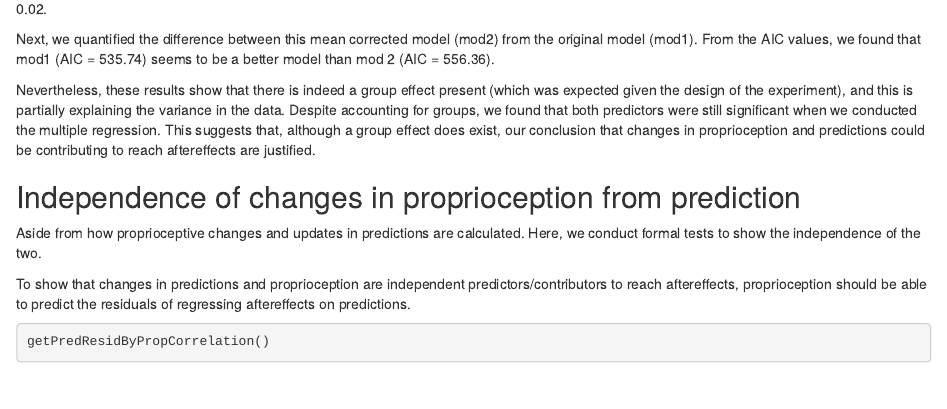
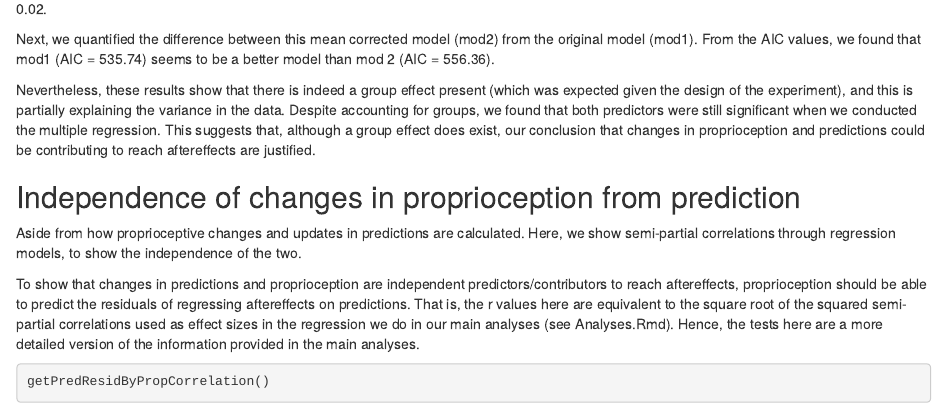
Before and after one commit to rgastrock/Handview, an R Markdown document (AnalysesSupp.Rmd): the page in a window 1100 px wide, from 6320 px down. Rendered offline with R 4.5, knitr and Pandoc, with nearby package versions; some code elsewhere in the file could not run offline.

Commit message:
update to supplementary analyses

````diff
--- a/AnalysesSupp.Rmd
+++ b/AnalysesSupp.Rmd
@@ -204,9 +204,9 @@ Nevertheless, these results show that there is indeed a group effect present (wh
 
 
 ## Independence of changes in proprioception from prediction
-Aside from how proprioceptive changes and updates in predictions are calculated. Here, we conduct formal tests to show the independence of the two.
+Aside from how proprioceptive changes and updates in predictions are calculated. Here, we show semi-partial correlations through regression models, to show the independence of the two.
 
-To show that changes in predictions and proprioception are independent predictors/contributors to reach aftereffects, proprioception should be able to predict the residuals of regressing aftereffects on predictions.
+To show that changes in predictions and proprioception are independent predictors/contributors to reach aftereffects, proprioception should be able to predict the residuals of regressing aftereffects on predictions. That is, the r values here are equivalent to the square root of the squared semi-partial correlations used as effect sizes in the regression we do in our main analyses (see Analyses.Rmd). Hence, the tests here are a more detailed version of the information provided in the main analyses.
 
 ```{r}
 getPredResidByPropCorrelation()
````
